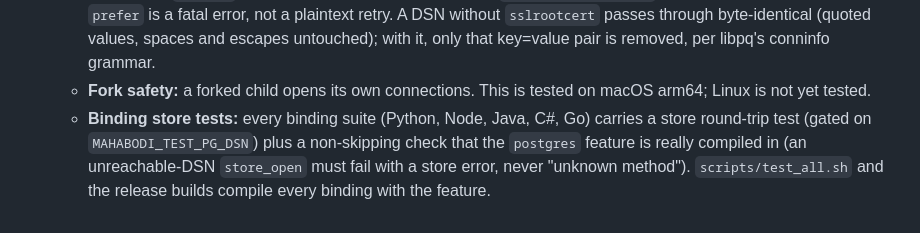
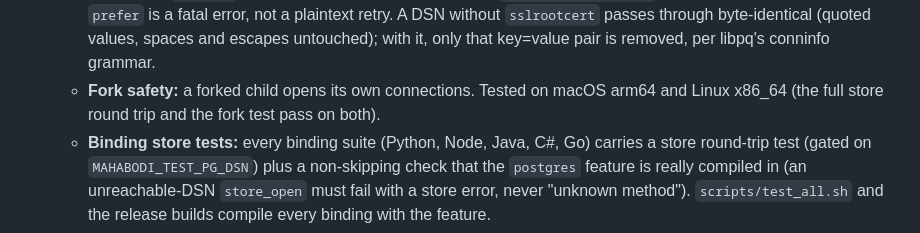
Before and after one commit to mahabodi/mahabodi, a Markdown page: CHANGELOG.md, the part around the change. Rendered like a GitHub page.

```diff
--- a/CHANGELOG.md
+++ b/CHANGELOG.md
@@ -38,7 +38,7 @@
     (`store_tls_test.json`): a FAILED handshake under `prefer` is a fatal error, not a plaintext retry. A DSN
     without `sslrootcert` passes through byte-identical (quoted values, spaces and escapes untouched); with it,
     only that key=value pair is removed, per libpq's conninfo grammar.
-  - **Fork safety:** a forked child opens its own connections. This is tested on macOS arm64; Linux is not yet tested.
+  - **Fork safety:** a forked child opens its own connections. Tested on macOS arm64 and Linux x86_64 (the full store round trip and the fork test pass on both).
   - **Binding store tests:** every binding suite (Python, Node, Java, C#, Go) carries a store round-trip test
     (gated on `MAHABODI_TEST_PG_DSN`) plus a non-skipping check that the `postgres` feature is really compiled in
     (an unreachable-DSN `store_open` must fail with a store error, never "unknown method"). `scripts/test_all.sh`
```
Also changed, not shown: README.md (+2 -2 lines).
